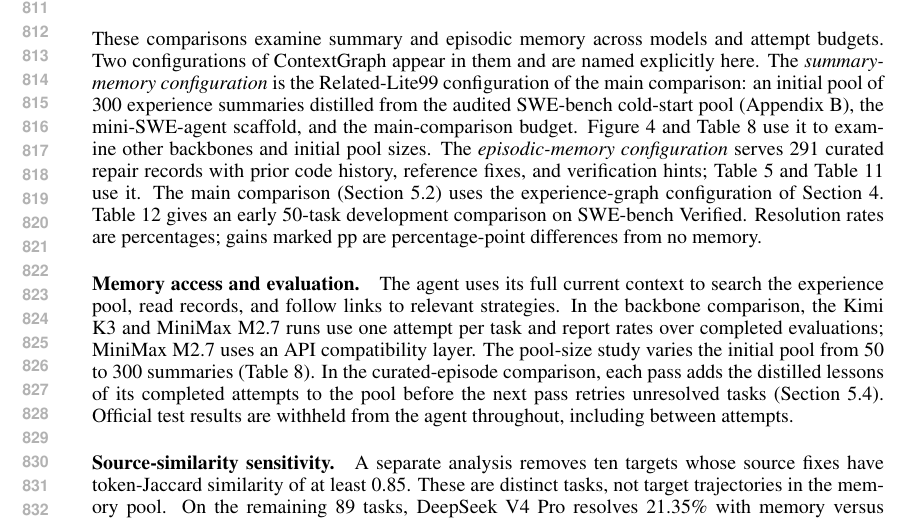
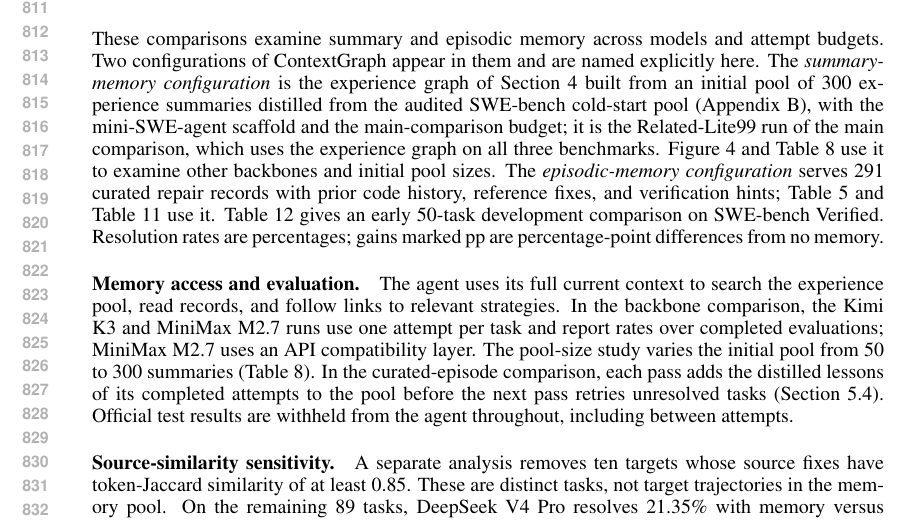
Before and after one commit to wzh4464/ContextGraph-paper, a LaTeX paper (main.tex, which reads historical-tables/supplement.tex): part of page 16 of 20, cut so that both start at the same text. Compiled offline with pdfLaTeX.

Commit message:
Clarify the summary-memory configuration and write figures from the scripts into figures/
Co-Authored-By: Claude Fable 5.1 <noreply@anthropic.com>
Claude-Session: https://claude.ai/code/session_01PubYaZSDRssMYY1jPMDYPm

```diff
--- a/historical-tables/supplement.tex
+++ b/historical-tables/supplement.tex
@@ -3,17 +3,17 @@
 These comparisons examine summary and episodic memory across models and
 attempt budgets. Two configurations of ContextGraph appear in them and are
 named explicitly here. The \emph{summary-memory configuration} is the
-Related-Lite99 configuration of the main comparison: an initial pool of 300
-experience summaries distilled from the audited SWE-bench cold-start pool
-(Appendix~\ref{sec:overlap-audit}), the mini-SWE-agent scaffold, and the
-main-comparison budget. Figure~\ref{fig:swectx-crossmodel} and
-Table~\ref{tab:swectx-poolsize} use it to examine other backbones and
-initial pool sizes. The \emph{episodic-memory
-configuration} serves 291 curated repair records with prior code history,
-reference fixes, and verification hints; Table~\ref{tab:swectx-stream} and
-Table~\ref{tab:swectx-xmodel} use it. The main comparison
-(Section~\ref{sec:benchmark}) uses the experience-graph configuration of
-Section~\ref{sec:method}. Table~\ref{tab:dev50} gives an early 50-task
+experience graph of Section~\ref{sec:method} built from an initial pool of
+300 experience summaries distilled from the audited SWE-bench cold-start pool
+(Appendix~\ref{sec:overlap-audit}), with the mini-SWE-agent scaffold and the
+main-comparison budget; it is the Related-Lite99 run of the main comparison,
+which uses the experience graph on all three benchmarks.
+Figure~\ref{fig:swectx-crossmodel} and Table~\ref{tab:swectx-poolsize} use
+it to examine other backbones and initial pool sizes. The
+\emph{episodic-memory configuration} serves 291 curated repair records with
+prior code history, reference fixes, and verification hints;
+Table~\ref{tab:swectx-stream} and Table~\ref{tab:swectx-xmodel} use it.
+Table~\ref{tab:dev50} gives an early 50-task
 development comparison on SWE-bench Verified. Resolution rates are
 percentages; gains marked pp are percentage-point differences from no memory.
 
```
Also changed, not shown: figures/benchmark_comparison.pdf, figures/crossmodel_comparison.pdf, 2 other files.
